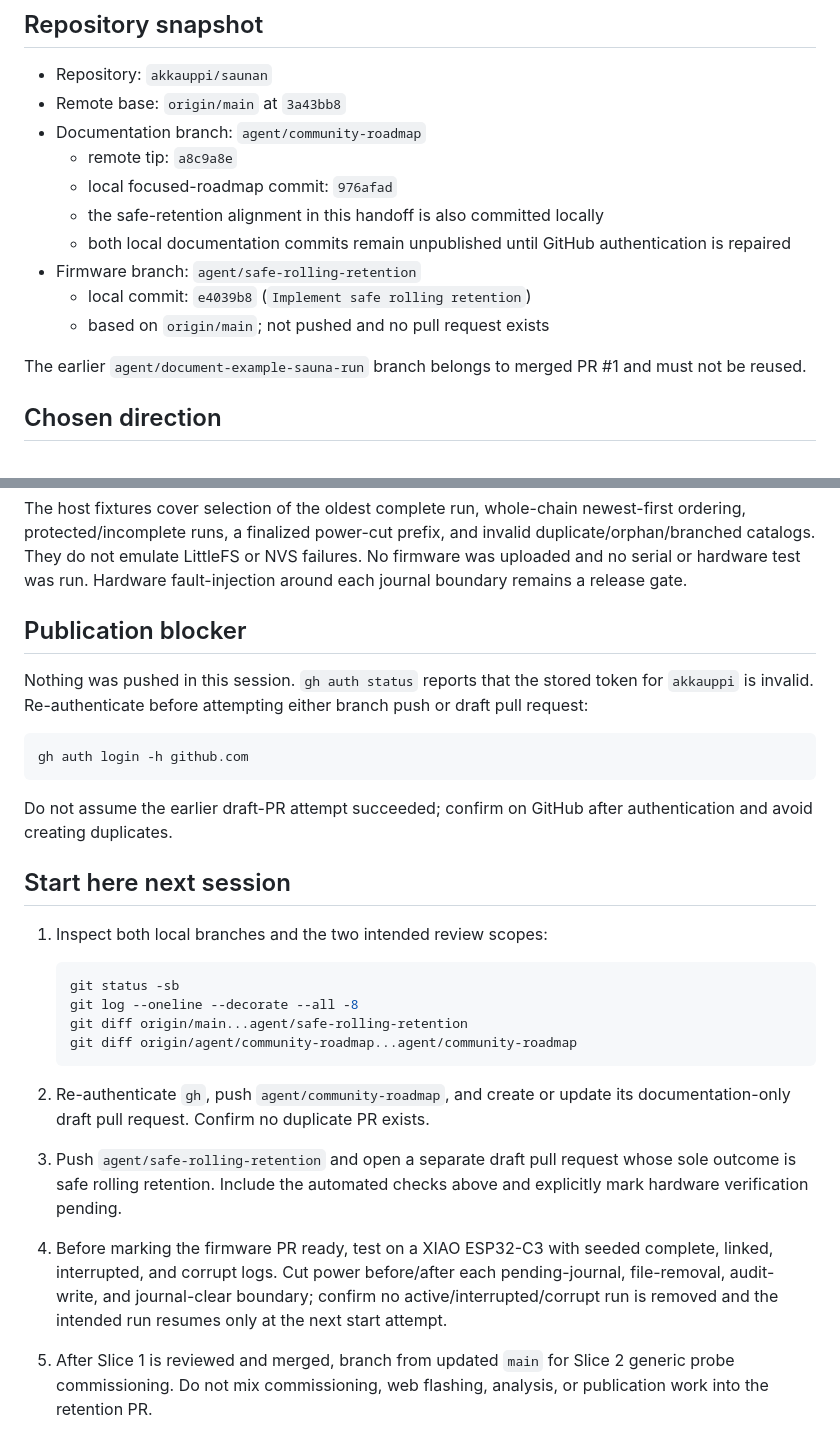
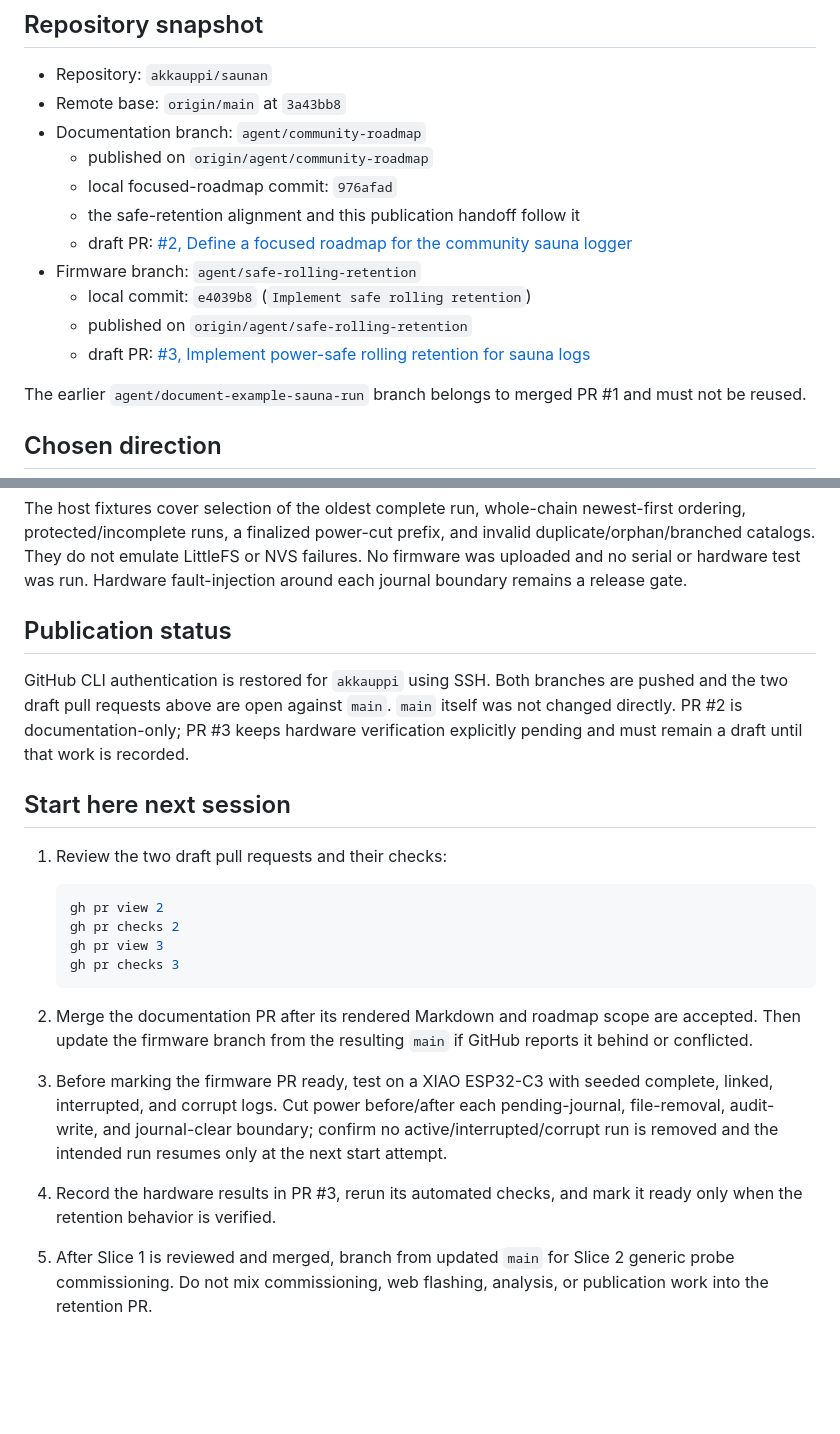
Before and after one commit to akkauppi/slog, a Markdown page: docs/community-project-status.md, 2 parts joined by grey strips. Rendered like a GitHub page; blank space fills up the shorter version.

Commit message:
Record draft PR publication

````diff
--- a/docs/community-project-status.md
+++ b/docs/community-project-status.md
@@ -10,14 +10,16 @@ design remains in [`community-project-plan.md`](community-project-plan.md).
 - Repository: `akkauppi/saunan`
 - Remote base: `origin/main` at `3a43bb8`
 - Documentation branch: `agent/community-roadmap`
-  - remote tip: `a8c9a8e`
+  - published on `origin/agent/community-roadmap`
   - local focused-roadmap commit: `976afad`
-  - the safe-retention alignment in this handoff is also committed locally
-  - both local documentation commits remain unpublished until GitHub
-    authentication is repaired
+  - the safe-retention alignment and this publication handoff follow it
+  - draft PR: [#2, Define a focused roadmap for the community sauna
+    logger](https://github.com/akkauppi/saunan/pull/2)
 - Firmware branch: `agent/safe-rolling-retention`
   - local commit: `e4039b8` (`Implement safe rolling retention`)
-  - based on `origin/main`; not pushed and no pull request exists
+  - published on `origin/agent/safe-rolling-retention`
+  - draft PR: [#3, Implement power-safe rolling retention for sauna
+    logs](https://github.com/akkauppi/saunan/pull/3)
 
 The earlier `agent/document-example-sauna-run` branch belongs to merged PR #1
 and must not be reused.
@@ -90,40 +92,35 @@ and invalid duplicate/orphan/branched catalogs. They do not emulate LittleFS or
 NVS failures. No firmware was uploaded and no serial or hardware test was run.
 Hardware fault-injection around each journal boundary remains a release gate.
 
-## Publication blocker
+## Publication status
 
-Nothing was pushed in this session. `gh auth status` reports that the stored
-token for `akkauppi` is invalid. Re-authenticate before attempting either
-branch push or draft pull request:
-
-```sh
-gh auth login -h github.com
-```
-
-Do not assume the earlier draft-PR attempt succeeded; confirm on GitHub after
-authentication and avoid creating duplicates.
+GitHub CLI authentication is restored for `akkauppi` using SSH. Both branches
+are pushed and the two draft pull requests above are open against `main`.
+`main` itself was not changed directly. PR #2 is documentation-only; PR #3
+keeps hardware verification explicitly pending and must remain a draft until
+that work is recorded.
 
 ## Start here next session
 
-1. Inspect both local branches and the two intended review scopes:
+1. Review the two draft pull requests and their checks:
 
    ```sh
-   git status -sb
-   git log --oneline --decorate --all -8
-   git diff origin/main...agent/safe-rolling-retention
-   git diff origin/agent/community-roadmap...agent/community-roadmap
+   gh pr view 2
+   gh pr checks 2
+   gh pr view 3
+   gh pr checks 3
    ```
 
-2. Re-authenticate `gh`, push `agent/community-roadmap`, and create or update
-   its documentation-only draft pull request. Confirm no duplicate PR exists.
-3. Push `agent/safe-rolling-retention` and open a separate draft pull request
-   whose sole outcome is safe rolling retention. Include the automated checks
-   above and explicitly mark hardware verification pending.
-4. Before marking the firmware PR ready, test on a XIAO ESP32-C3 with seeded
+2. Merge the documentation PR after its rendered Markdown and roadmap scope are
+   accepted. Then update the firmware branch from the resulting `main` if
+   GitHub reports it behind or conflicted.
+3. Before marking the firmware PR ready, test on a XIAO ESP32-C3 with seeded
    complete, linked, interrupted, and corrupt logs. Cut power before/after each
    pending-journal, file-removal, audit-write, and journal-clear boundary;
    confirm no active/interrupted/corrupt run is removed and the intended run
    resumes only at the next start attempt.
+4. Record the hardware results in PR #3, rerun its automated checks, and mark it
+   ready only when the retention behavior is verified.
 5. After Slice 1 is reviewed and merged, branch from updated `main` for Slice 2
    generic probe commissioning. Do not mix commissioning, web flashing,
    analysis, or publication work into the retention PR.
````
